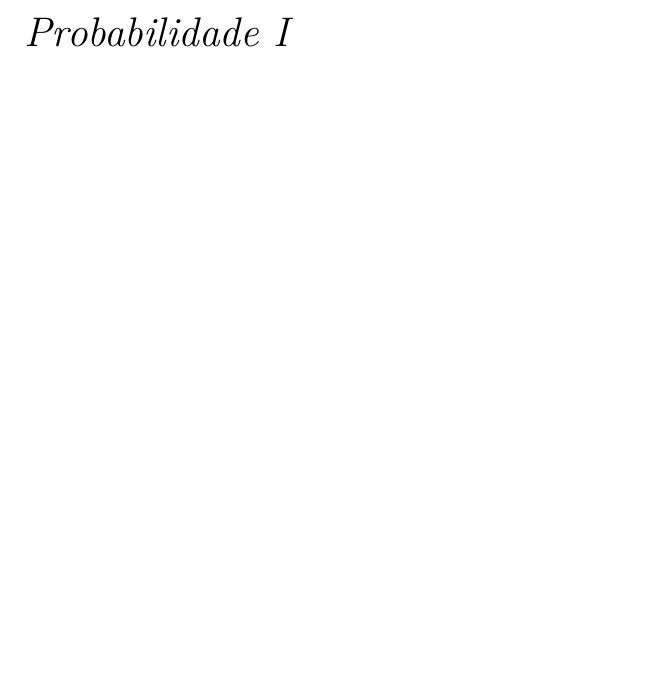
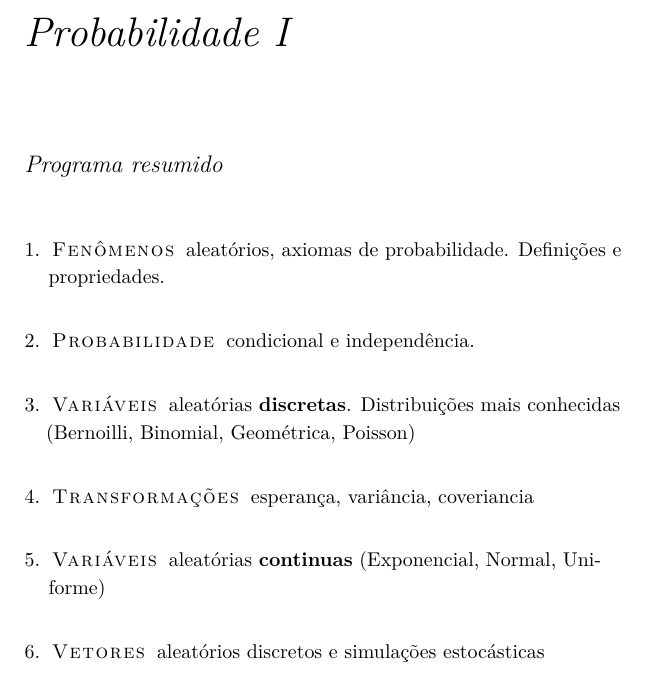
Before and after one commit to jhonatancasale/graduation-pool, a LaTeX book (core_notes/core_notes.tex, which reads core_notes/probrability_I.tex): part of page 25 of 29, cut so that both start at the same text, the shorter picture padded with empty space. Compiled offline with XeLaTeX; a LaTeX package or settings file that is missing is left out.

Commit message:
Include course sylabus

```diff
--- a/core_notes/probrability_I.tex
+++ b/core_notes/probrability_I.tex
@@ -1,2 +1,15 @@
 \chapter[Probabilidade I]{Probabilidade I}\label{ch:probrability_I}
 \index{Probabilidade I}
+
+\section{Programa resumido}
+\begin{enumerate}
+  \item {\newthought{Fenômenos} aleatórios, axiomas de probabilidade.
+    Definições e propriedades.}
+  \item {\newthought{Probabilidade} condicional e independência.}
+  \item {\newthought{Variáveis} aleatórias \textbf{discretas}. Distribuições
+    mais conhecidas (Bernoilli, Binomial, Geométrica, Poisson)}
+  \item {\newthought{Transformações} esperança, variância, coveriancia }
+  \item {\newthought{Variáveis} aleatórias \textbf{continuas} (Exponencial,
+    Normal, Uniforme)}
+  \item {\newthought{Vetores} aleatórios discretos e simulações estocásticas}
+\end{enumerate}
```
